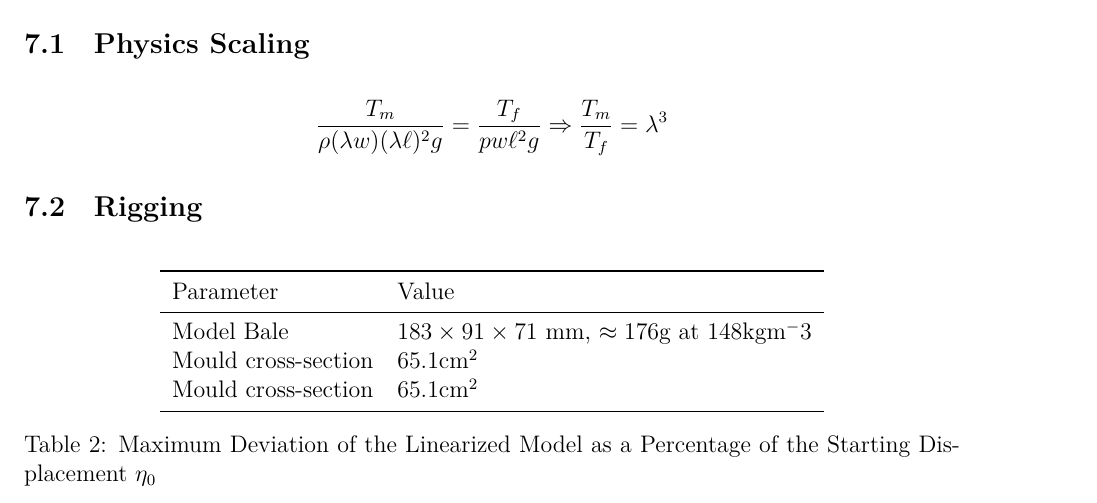
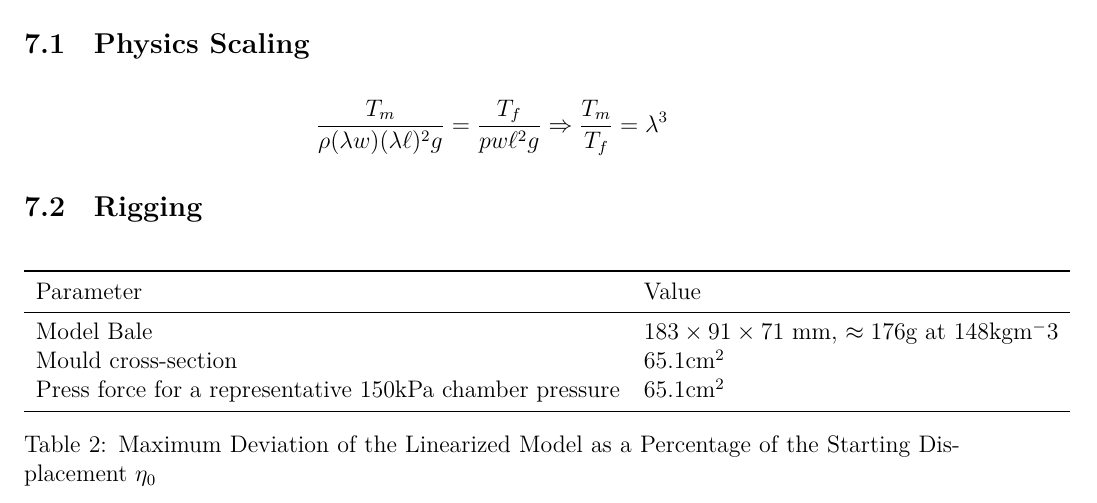
Before and after one commit to Aqawma/math-ia-isak, a LaTeX document (ia_main.tex, which reads method.tex): part of page 9 of 11, cut so that both start at the same text. Compiled offline with XeLaTeX.

Commit message:
Auto-commit: changes detected at 2026-11-23 17:20:13

```diff
--- a/method.tex
+++ b/method.tex
@@ -13,7 +13,7 @@
             \midrule
             Model Bale & $183\times 91\times 71$ mm, $\approx 176$g at 148$\text{kg}\text{m}^-3$ \\
             Mould cross-section & 65.1$\text{cm}^2$ \\
-            Mould cross-section & 65.1$\text{cm}^2$ \\
+           	Press force for a representative 150kPa chamber pressure & 65.1$\text{cm}^2$ \\
             \bottomrule
 
         \end{tabular}
```
